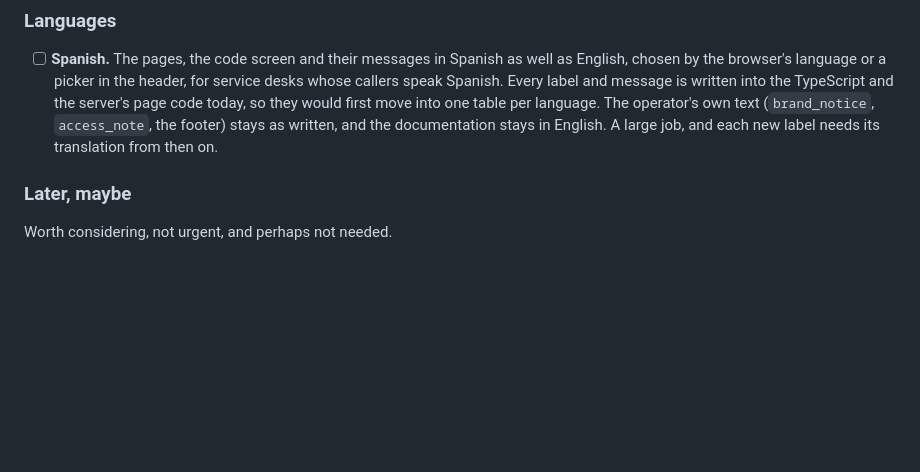
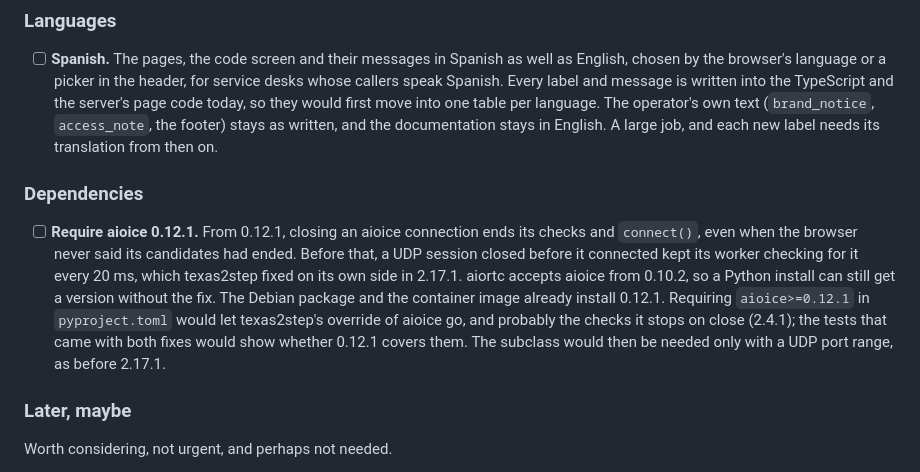
Before and after one commit to robert-patrick-texas/texas2step, a Markdown page: docs/roadmap.md, the part around the change. GitHub-like rendering; blank space fills up the shorter version.

Commit message:
roadmap: require aioice 0.12.1
aioice 0.12.1 ends a closed connection's checks and connect() itself,
which 2.17.1 fixed on texas2step's side for installs with an older
aioice. Requiring it would let that override go, and probably the
checks the subclass stops on close since 2.4.1.

Co-Authored-By: Claude Opus 5.5 <noreply@anthropic.com>

```diff
--- a/docs/roadmap.md
+++ b/docs/roadmap.md
@@ -237,6 +237,18 @@ Ways to run a server beyond the Debian package on an Ubuntu host.
   operator's own text (`brand_notice`, `access_note`, the footer) stays as written, and the
   documentation stays in English. A large job, and each new label needs its translation
   from then on.
+
+### Dependencies
+
+- [ ] **Require aioice 0.12.1.** From 0.12.1, closing an aioice connection ends its checks
+  and `connect()`, even when the browser never said its candidates had ended. Before that,
+  a UDP session closed before it connected kept its worker checking for it every 20 ms,
+  which texas2step fixed on its own side in 2.17.1. aiortc accepts aioice from 0.10.2, so
+  a Python install can still get a version without the fix. The Debian package and the
+  container image already install 0.12.1. Requiring `aioice>=0.12.1` in `pyproject.toml`
+  would let texas2step's override of aioice go, and probably the checks it stops on close
+  (2.4.1); the tests that came with both fixes would show whether 0.12.1 covers them. The
+  subclass would then be needed only with a UDP port range, as before 2.17.1.
 
 ### Later, maybe
 
```
